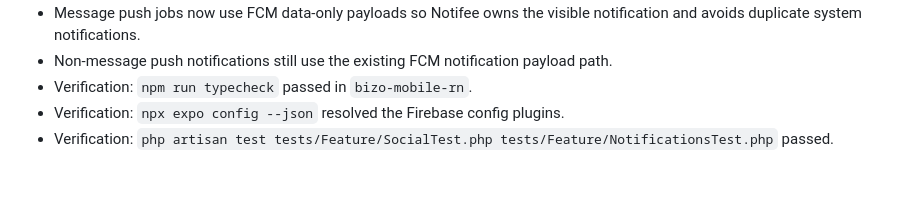
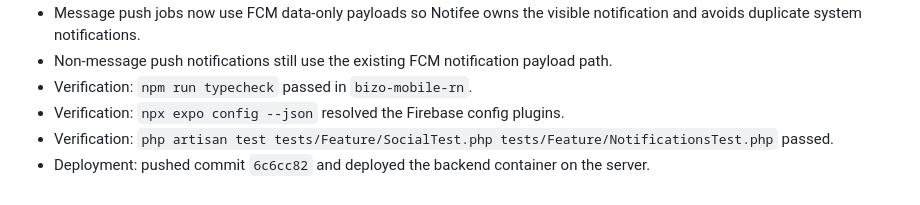
Before and after one commit to jacobiwoop/bizo-back, a Markdown page: tasks/todo.md, the part around one of its changes. GitHub-like rendering.

Commit message:
Update native notification task status

```diff
--- a/tasks/todo.md
+++ b/tasks/todo.md
@@ -182,3 +182,4 @@
 - Verification: `npm run typecheck` passed in `bizo-mobile-rn`.
 - Verification: `npx expo config --json` resolved the Firebase config plugins.
 - Verification: `php artisan test tests/Feature/SocialTest.php tests/Feature/NotificationsTest.php` passed.
+- Deployment: pushed commit `6c6cc82` and deployed the backend container on the server.
```
Also changed, not shown: other parts of tasks/todo.md (+1 -1 lines).
